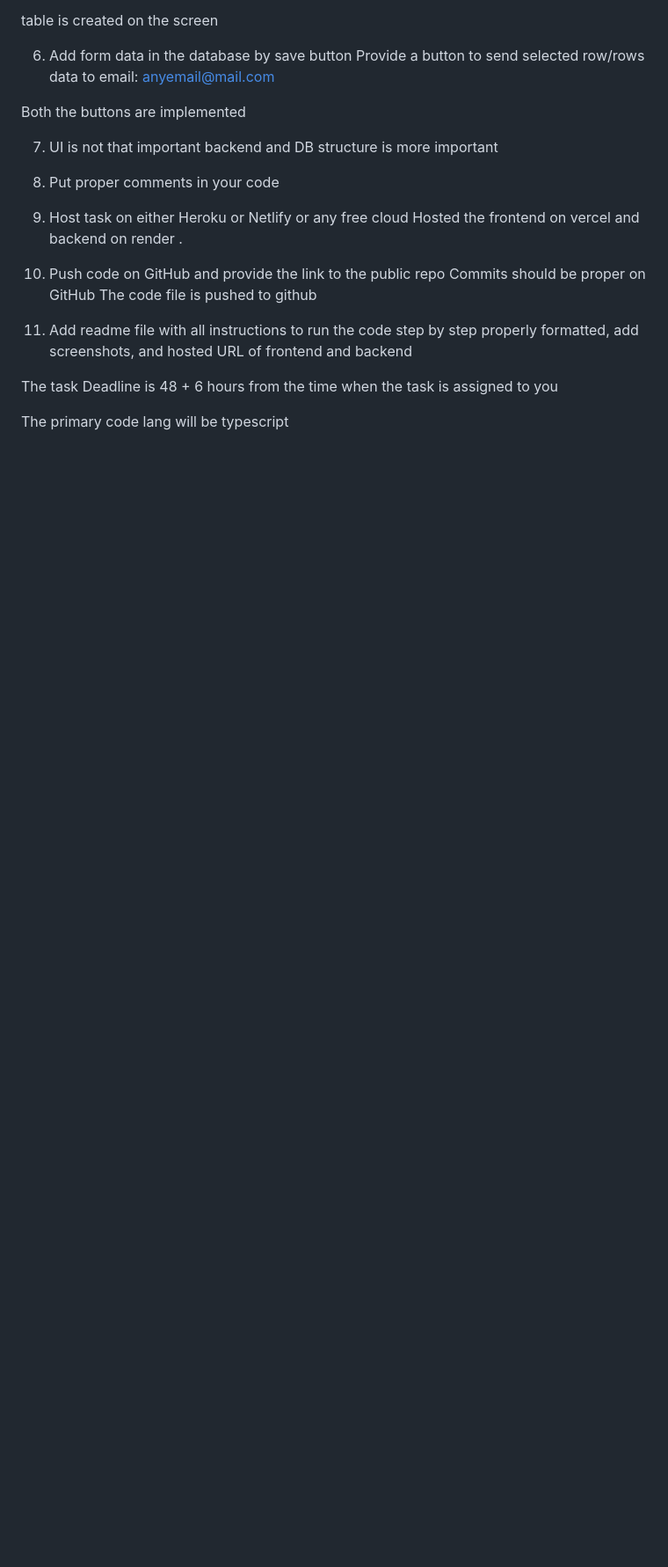
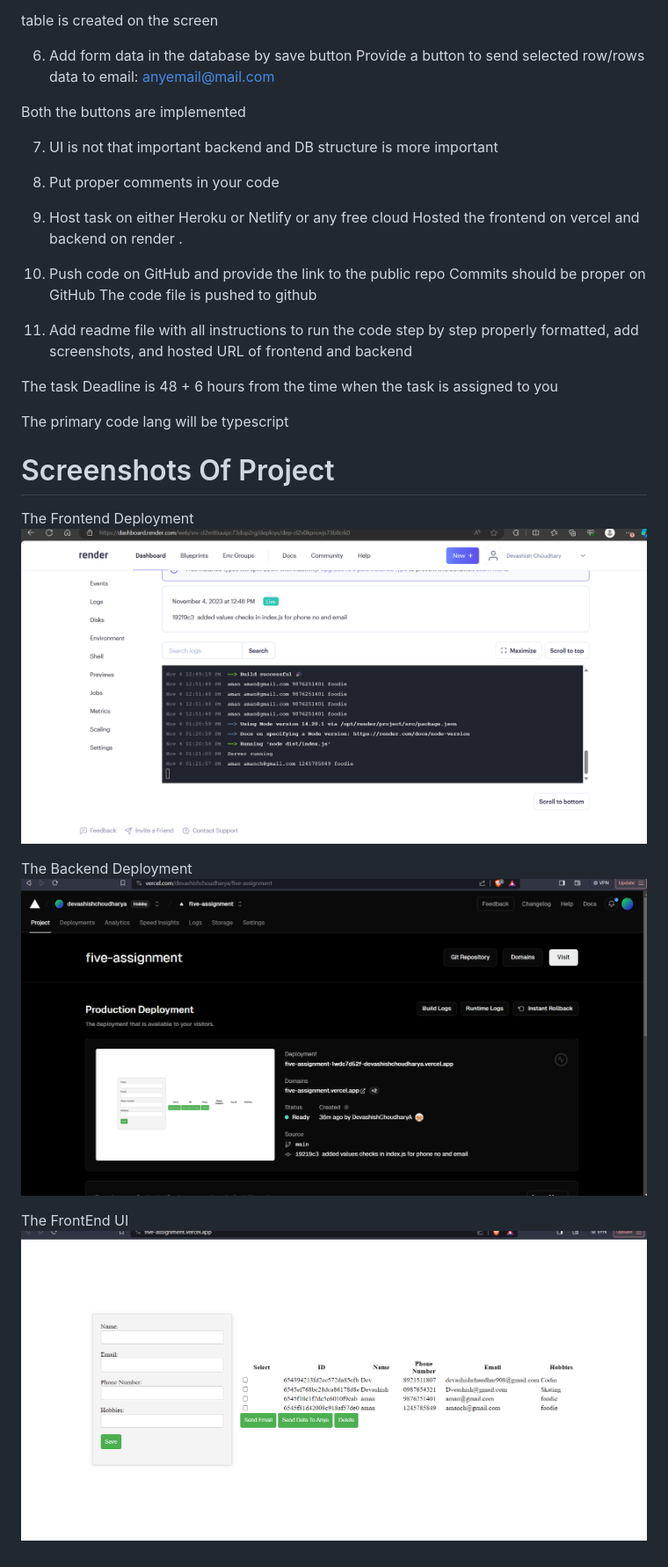
Before and after one commit to DevashishChoudharyA/Five-Assignment, a Markdown page: README.md, the part around the change. Shown: that part at 88% size. Drawn GitHub-style; pictures changed too: images/BackendDeployed.png (added), images/FrontendDeployed.png (added), images/FrontendUI.png (added); blank space fills up the shorter version.

Commit message:
added screenshots in readme

```diff
--- a/README.md
+++ b/README.md
@@ -65,3 +65,13 @@ The code file is pushed to github
 The task Deadline is 48 + 6 hours from the time when the task is assigned to you
 
 The primary code lang will be typescript
+# Screenshots Of Project
+
+The Frontend Deployment
+![FrontendDeployment](images/BackendDeployed.png)
+
+The Backend Deployment
+![BackendDeployment](images/FrontendDeployed.png)
+
+The FrontEnd UI
+![FrontEndUI](images/FrontendUI.png)
```
